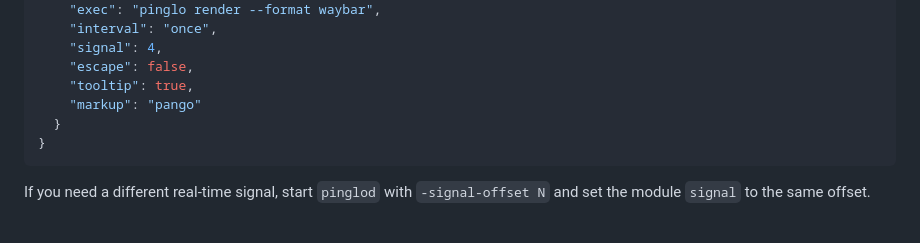
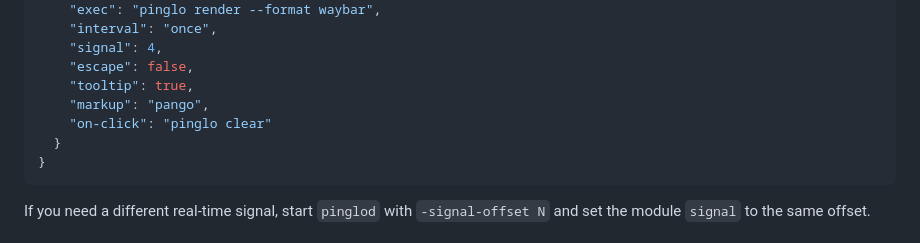
Before and after one commit to alchemmist/pinglo, a Markdown page: README.md, the part around the change. GitHub-like rendering.

````diff
--- a/README.md
+++ b/README.md
@@ -64,7 +64,8 @@ Add this module definition to your `~/.config/waybar/config`. `pinglod` uses `SI
     "signal": 4,
     "escape": false,
     "tooltip": true,
-    "markup": "pango"
+    "markup": "pango",
+    "on-click": "pinglo clear"
   }
 }
 ```
````
